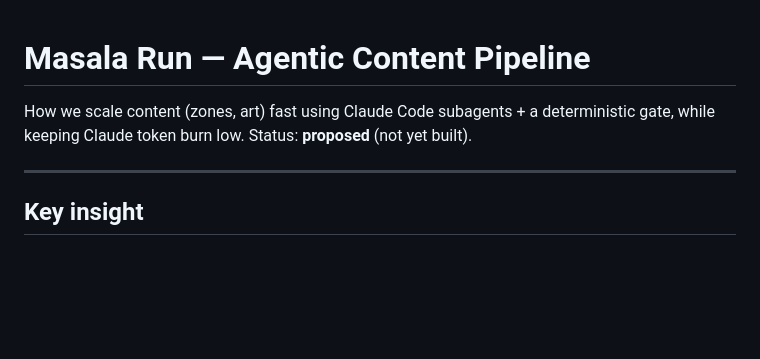
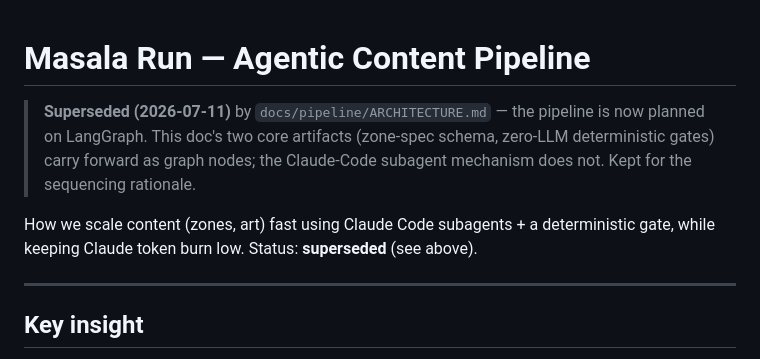
Before and after one commit to kuldeepkachari16-svg/masala-run, a Markdown page: docs/agentic-pipeline.md, the part around the change. Rendered like a GitHub page; blank space fills up the shorter version.

```diff
--- a/docs/agentic-pipeline.md
+++ b/docs/agentic-pipeline.md
@@ -1,7 +1,12 @@
 # Masala Run — Agentic Content Pipeline
 
+> **Superseded (2026-07-11)** by `docs/pipeline/ARCHITECTURE.md` — the pipeline is
+> now planned on LangGraph. This doc's two core artifacts (zone-spec schema,
+> zero-LLM deterministic gates) carry forward as graph nodes; the Claude-Code
+> subagent mechanism does not. Kept for the sequencing rationale.
+
 How we scale content (zones, art) fast using Claude Code subagents + a deterministic
-gate, while keeping Claude token burn low. Status: **proposed** (not yet built).
+gate, while keeping Claude token burn low. Status: **superseded** (see above).
 
 ---
 
```
Also changed, not shown: docs/pipeline/ARCHITECTURE.md (added, +286 -0 lines), docs/verification.md (added, +38 -0 lines).
